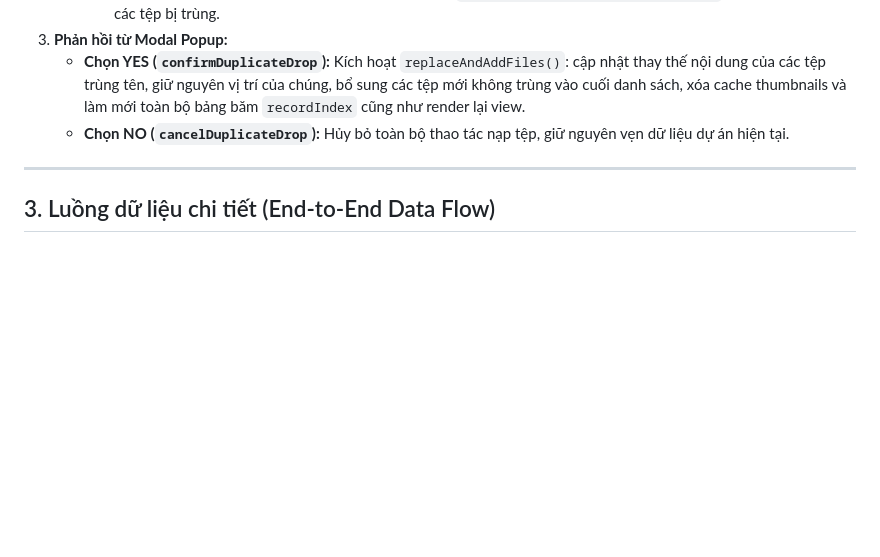
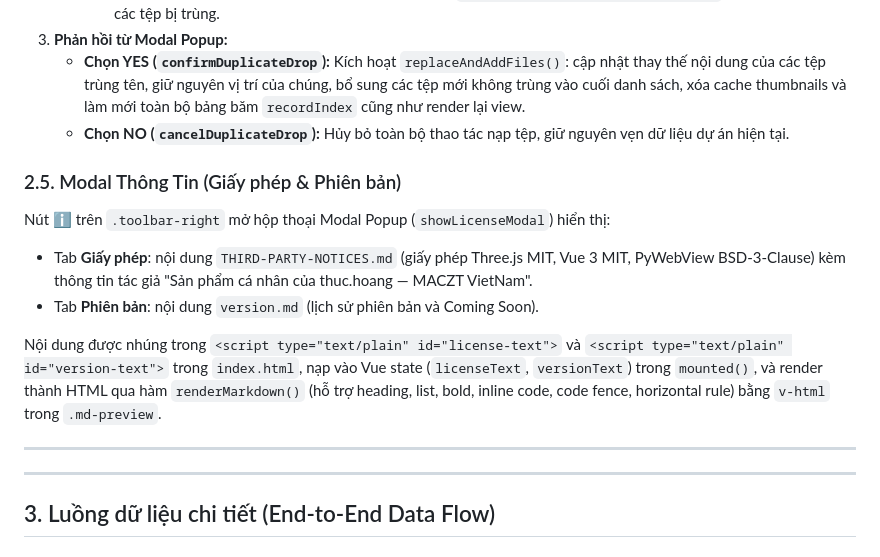
Before and after one commit to 4431thuc/ABSviewer, a Markdown page: connection.md, the part around the change. GitHub-like rendering; blank space fills up the shorter version.

Commit message:
Document license and version modal
Update project and data-flow docs to describe the license/version info modal, and add it to the agent checklist.

```diff
--- a/connection.md
+++ b/connection.md
@@ -122,6 +122,15 @@ Người dùng có thể kéo thả trực tiếp một hoặc nhiều tệp `.a
    - **Chọn YES (`confirmDuplicateDrop`):** Kích hoạt `replaceAndAddFiles()`: cập nhật thay thế nội dung của các tệp trùng tên, giữ nguyên vị trí của chúng, bổ sung các tệp mới không trùng vào cuối danh sách, xóa cache thumbnails và làm mới toàn bộ bảng băm `recordIndex` cũng như render lại view.
    - **Chọn NO (`cancelDuplicateDrop`):** Hủy bỏ toàn bộ thao tác nạp tệp, giữ nguyên vẹn dữ liệu dự án hiện tại.
 
+### 2.5. Modal Thông Tin (Giấy phép & Phiên bản)
+Nút ℹ️ trên `.toolbar-right` mở hộp thoại Modal Popup (`showLicenseModal`) hiển thị:
+- Tab **Giấy phép**: nội dung `THIRD-PARTY-NOTICES.md` (giấy phép Three.js MIT, Vue 3 MIT, PyWebView BSD-3-Clause) kèm thông tin tác giả "Sản phẩm cá nhân của thuc.hoang — MACZT VietNam".
+- Tab **Phiên bản**: nội dung `version.md` (lịch sử phiên bản và Coming Soon).
+
+Nội dung được nhúng trong `<script type="text/plain" id="license-text">` và `<script type="text/plain" id="version-text">` trong `index.html`, nạp vào Vue state (`licenseText`, `versionText`) trong `mounted()`, và render thành HTML qua hàm `renderMarkdown()` (hỗ trợ heading, list, bold, inline code, code fence, horizontal rule) bằng `v-html` trong `.md-preview`.
+
+---
+
 ---
 
 ## 3. Luồng dữ liệu chi tiết (End-to-End Data Flow)
```
Also changed, not shown: agent.md (+3 -0 lines), project.md (+4 -2 lines).
